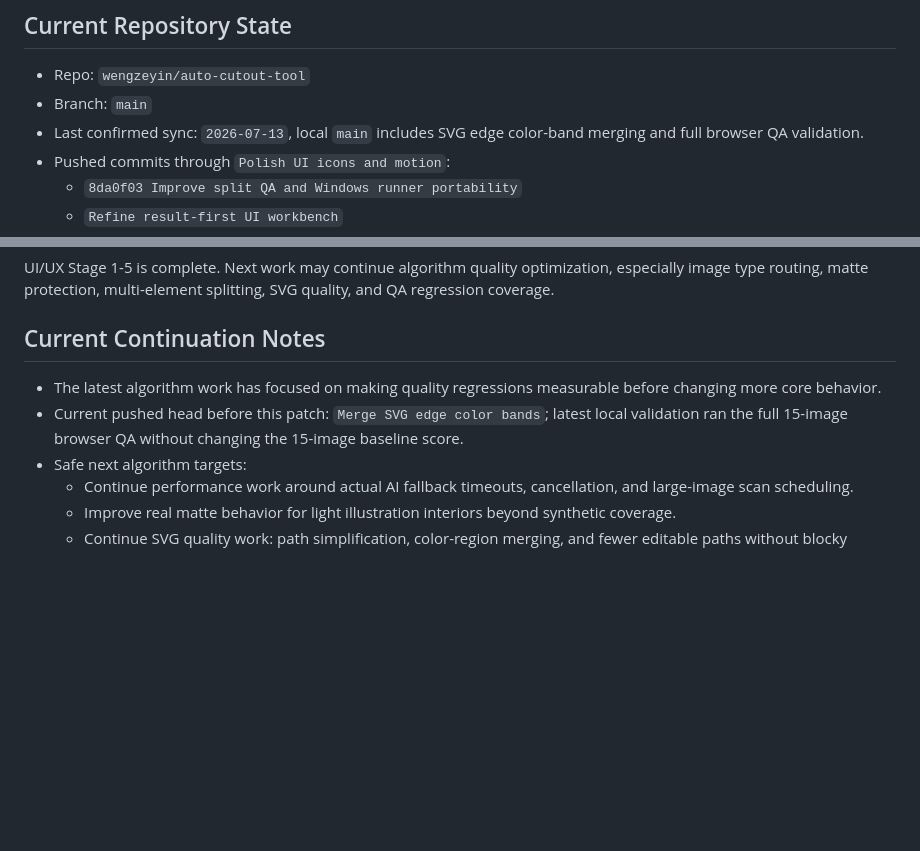
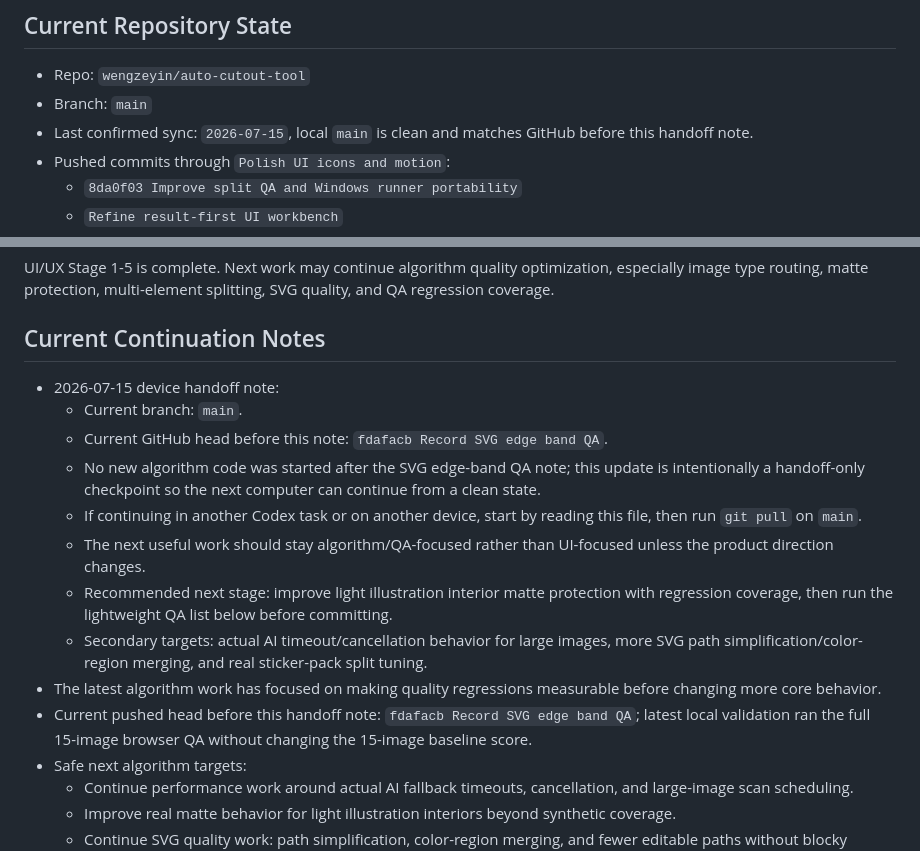
Before and after one commit to wengzeyin/auto-cutout-tool, a Markdown page: CODEX_HANDOFF.md, 2 parts joined by grey strips. GitHub-like rendering; blank space fills up the shorter version.

Commit message:
Update handoff for device migration

```diff
--- a/CODEX_HANDOFF.md
+++ b/CODEX_HANDOFF.md
@@ -6,7 +6,7 @@ This file is for continuing the project from another Codex thread or device.
 
 - Repo: `wengzeyin/auto-cutout-tool`
 - Branch: `main`
-- Last confirmed sync: `2026-07-13`, local `main` includes SVG edge color-band merging and full browser QA validation.
+- Last confirmed sync: `2026-07-15`, local `main` is clean and matches GitHub before this handoff note.
 - Pushed commits through `Polish UI icons and motion`:
   - `8da0f03 Improve split QA and Windows runner portability`
   - `Refine result-first UI workbench`
@@ -51,8 +51,16 @@ UI/UX Stage 1-5 is complete. Next work may continue algorithm quality optimizati
 
 ## Current Continuation Notes
 
+- 2026-07-15 device handoff note:
+  - Current branch: `main`.
+  - Current GitHub head before this note: `fdafacb Record SVG edge band QA`.
+  - No new algorithm code was started after the SVG edge-band QA note; this update is intentionally a handoff-only checkpoint so the next computer can continue from a clean state.
+  - If continuing in another Codex task or on another device, start by reading this file, then run `git pull` on `main`.
+  - The next useful work should stay algorithm/QA-focused rather than UI-focused unless the product direction changes.
+  - Recommended next stage: improve light illustration interior matte protection with regression coverage, then run the lightweight QA list below before committing.
+  - Secondary targets: actual AI timeout/cancellation behavior for large images, more SVG path simplification/color-region merging, and real sticker-pack split tuning.
 - The latest algorithm work has focused on making quality regressions measurable before changing more core behavior.
-- Current pushed head before this patch: `Merge SVG edge color bands`; latest local validation ran the full 15-image browser QA without changing the 15-image baseline score.
+- Current pushed head before this handoff note: `fdafacb Record SVG edge band QA`; latest local validation ran the full 15-image browser QA without changing the 15-image baseline score.
 - Safe next algorithm targets:
   - Continue performance work around actual AI fallback timeouts, cancellation, and large-image scan scheduling.
   - Improve real matte behavior for light illustration interiors beyond synthetic coverage.
```
